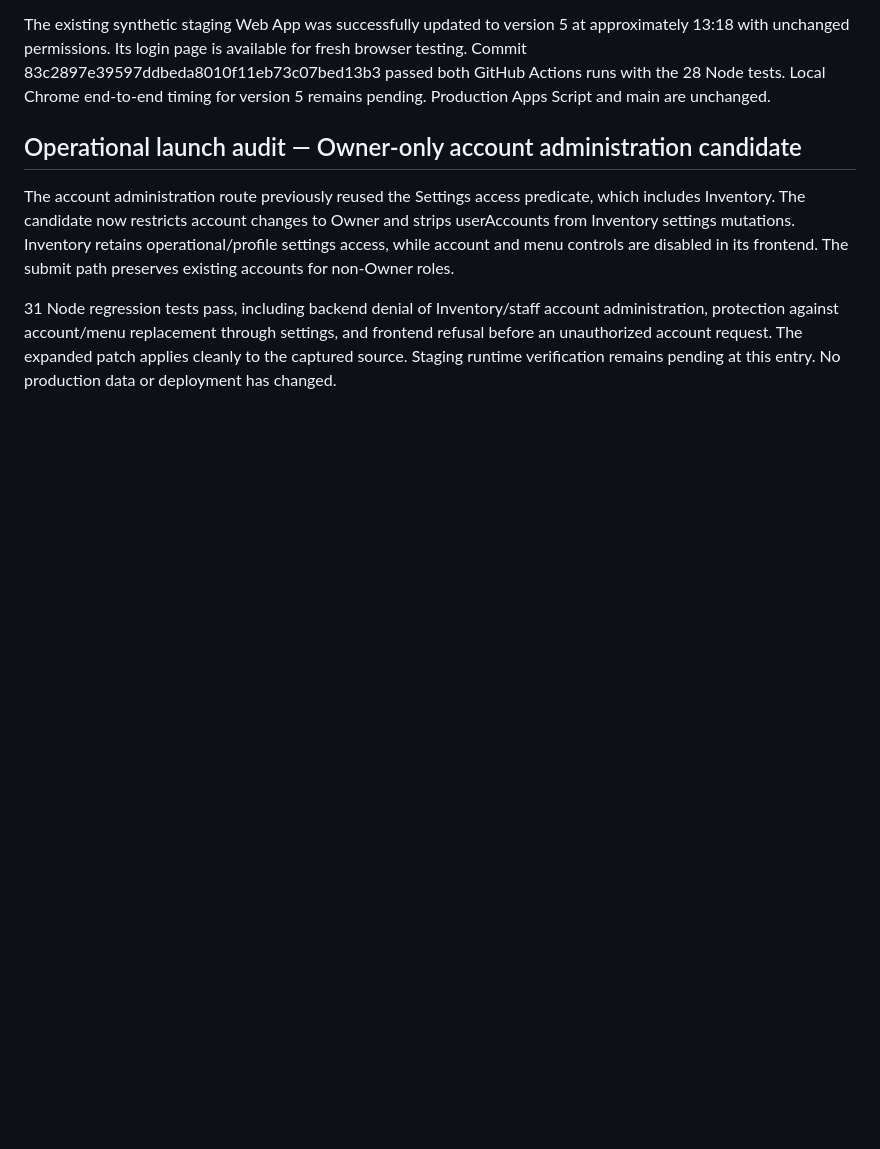
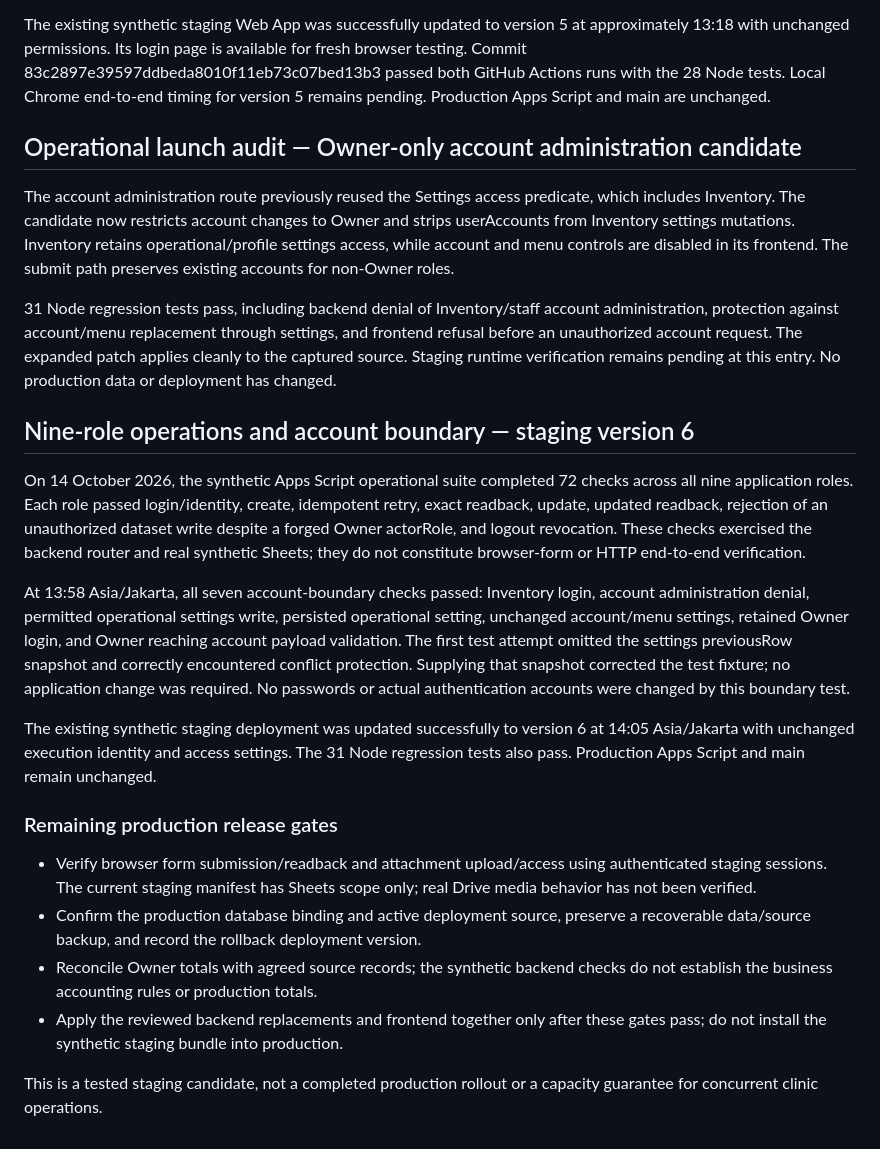
Before and after one commit to afkbeautyskinclinic/afk-smart-dashboard, a Markdown page: backend/STAGING-RESULTS.md, the part around the change. GitHub-like rendering; blank space fills up the shorter version.

Commit message:
docs: record nine-role checks and staging v6 account boundary verification

```diff
--- a/backend/STAGING-RESULTS.md
+++ b/backend/STAGING-RESULTS.md
@@ -203,3 +203,41 @@ administration, protection against account/menu replacement through settings, an
 frontend refusal before an unauthorized account request. The expanded patch applies
 cleanly to the captured source. Staging runtime verification remains pending at
 this entry. No production data or deployment has changed.
+
+## Nine-role operations and account boundary — staging version 6
+
+On 14 October 2026, the synthetic Apps Script operational suite completed
+72 checks across all nine application roles. Each role passed login/identity,
+create, idempotent retry, exact readback, update, updated readback, rejection of
+an unauthorized dataset write despite a forged Owner actorRole, and logout
+revocation. These checks exercised the backend router and real synthetic Sheets;
+they do not constitute browser-form or HTTP end-to-end verification.
+
+At 13:58 Asia/Jakarta, all seven account-boundary checks passed: Inventory login,
+account administration denial, permitted operational settings write, persisted
+operational setting, unchanged account/menu settings, retained Owner login, and
+Owner reaching account payload validation. The first test attempt omitted the
+settings previousRow snapshot and correctly encountered conflict protection.
+Supplying that snapshot corrected the test fixture; no application change was
+required. No passwords or actual authentication accounts were changed by this
+boundary test.
+
+The existing synthetic staging deployment was updated successfully to version 6
+at 14:05 Asia/Jakarta with unchanged execution identity and access settings.
+The 31 Node regression tests also pass. Production Apps Script and main remain
+unchanged.
+
+### Remaining production release gates
+
+- Verify browser form submission/readback and attachment upload/access using
+  authenticated staging sessions. The current staging manifest has Sheets scope
+  only; real Drive media behavior has not been verified.
+- Confirm the production database binding and active deployment source, preserve
+  a recoverable data/source backup, and record the rollback deployment version.
+- Reconcile Owner totals with agreed source records; the synthetic backend checks
+  do not establish the business accounting rules or production totals.
+- Apply the reviewed backend replacements and frontend together only after these
+  gates pass; do not install the synthetic staging bundle into production.
+
+This is a tested staging candidate, not a completed production rollout or a
+capacity guarantee for concurrent clinic operations.
```
